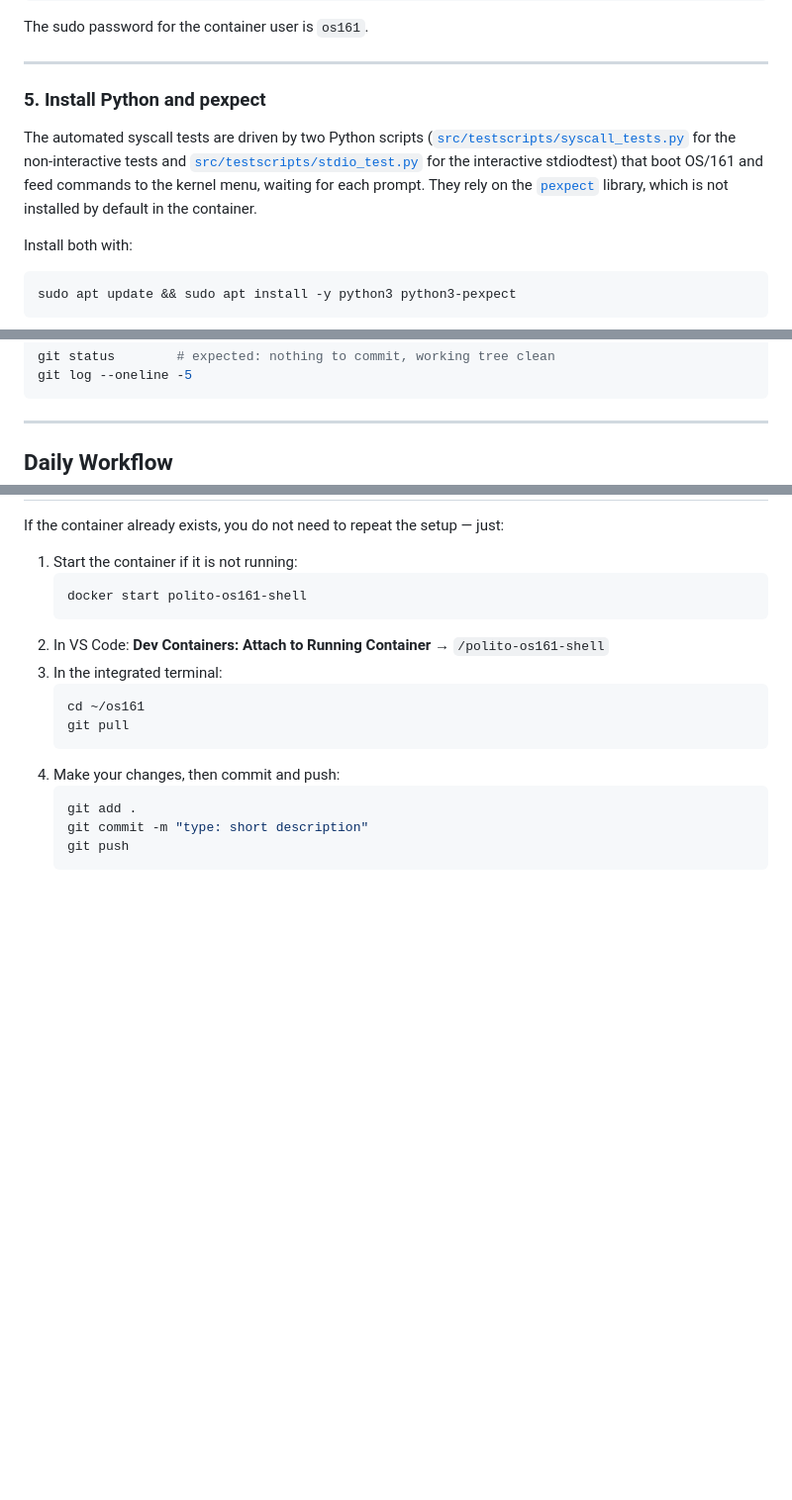
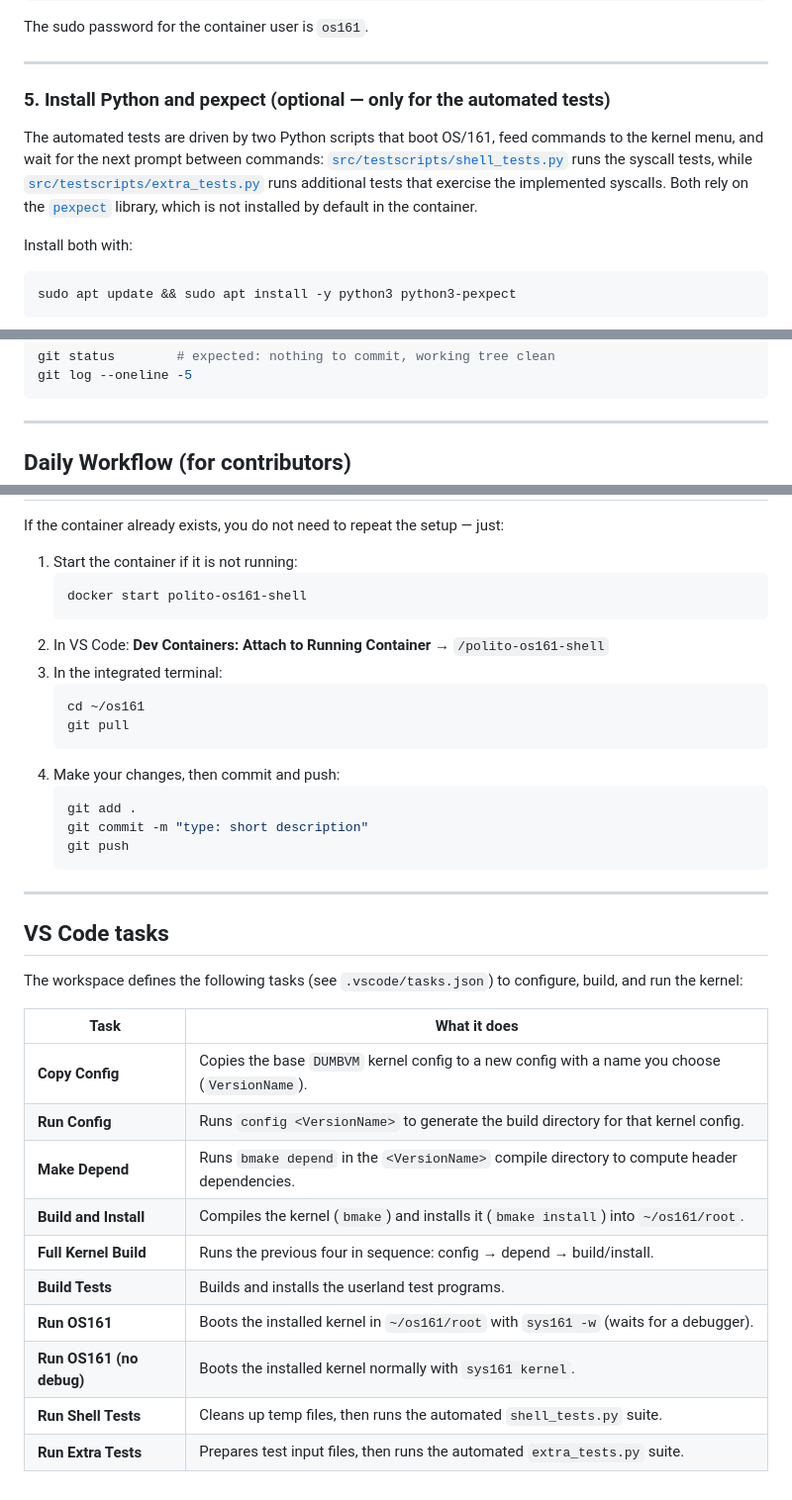
Before and after one commit to devgfe/polito-os161-shell, a Markdown page: CONTRIBUTING.md, 3 parts joined by grey strips. Shown at 99% size. GitHub-like rendering; blank space fills up the shorter version.

````diff
--- a/CONTRIBUTING.md
+++ b/CONTRIBUTING.md
@@ -69,14 +71,9 @@ The sudo password for the container user is `os161`.
 
 ---
 
-### 5. Install Python and pexpect
+### 5. Install Python and pexpect (optional — only for the automated tests)
 
-The automated syscall tests are driven by two Python scripts
-([`src/testscripts/syscall_tests.py`](src/testscripts/syscall_tests.py) for the
-non-interactive tests and [`src/testscripts/stdio_test.py`](src/testscripts/stdio_test.py)
-for the interactive stdiodtest) that boot OS/161 and feed commands to the kernel
-menu, waiting for each prompt. They rely on the [`pexpect`](https://pexpect.readthedocs.io/)
-library, which is not installed by default in the container.
+The automated tests are driven by two Python scripts that boot OS/161, feed commands to the kernel menu, and wait for the next prompt between commands: [`src/testscripts/shell_tests.py`](src/testscripts/shell_tests.py) runs the syscall tests, while [`src/testscripts/extra_tests.py`](src/testscripts/extra_tests.py) runs additional tests that exercise the implemented syscalls. Both rely on the [`pexpect`](https://pexpect.readthedocs.io/) library, which is not installed by default in the container.
 
 Install both with:
 
@@ -162,7 +159,7 @@ git log --oneline -5
 
 ---
 
-## Daily Workflow
+## Daily Workflow (for contributors)
 
 If the container already exists, you do not need to repeat the setup — just:
 
@@ -182,3 +179,22 @@ If the container already exists, you do not need to repeat the setup — just:
    git commit -m "type: short description"
    git push
    ```
+
+---
+
+## VS Code tasks
+
+The workspace defines the following tasks (see `.vscode/tasks.json`) to configure, build, and run the kernel:
+
+| Task | What it does |
+|------|--------------|
+| **Copy Config** | Copies the base `DUMBVM` kernel config to a new config with a name you choose (`VersionName`). |
+| **Run Config** | Runs `config <VersionName>` to generate the build directory for that kernel config. |
+| **Make Depend** | Runs `bmake depend` in the `<VersionName>` compile directory to compute header dependencies. |
+| **Build and Install** | Compiles the kernel (`bmake`) and installs it (`bmake install`) into `~/os161/root`. |
+| **Full Kernel Build** | Runs the previous four in sequence: config → depend → build/install. |
+| **Build Tests** | Builds and installs the userland test programs. |
+| **Run OS161** | Boots the installed kernel in `~/os161/root` with `sys161 -w` (waits for a debugger). |
+| **Run OS161 (no debug)** | Boots the installed kernel normally with `sys161 kernel`. |
+| **Run Shell Tests** | Cleans up temp files, then runs the automated `shell_tests.py` suite. |
+| **Run Extra Tests** | Prepares test input files, then runs the automated `extra_tests.py` suite. |
````
Also changed, not shown: other parts of CONTRIBUTING.md (+2 -0 lines), INSTALL.md (added, +38 -0 lines).
